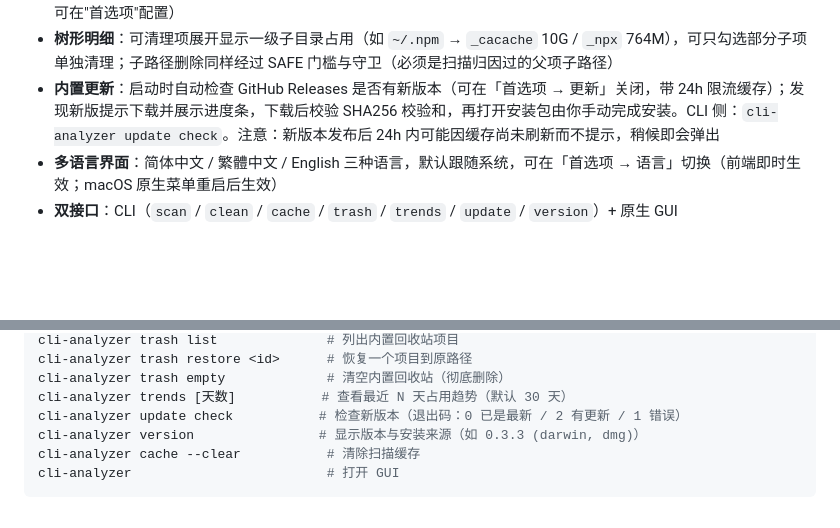
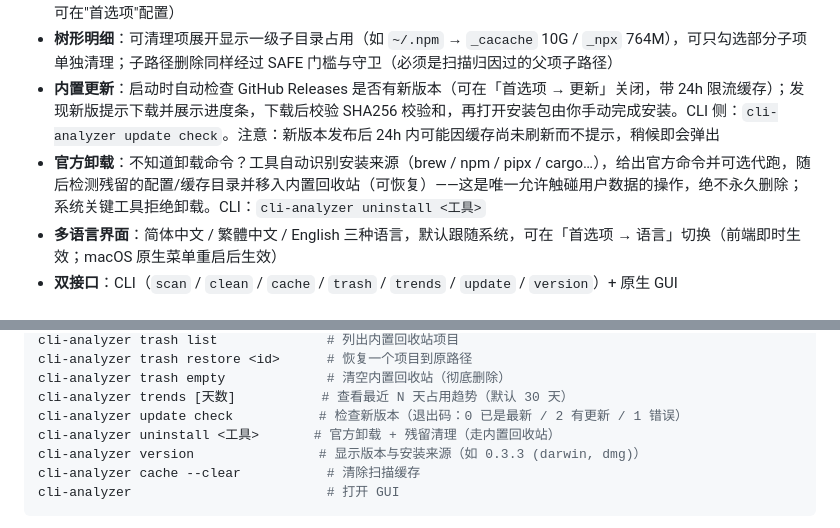
Before and after one commit to kevinjoy89/cli-analyzer, a Markdown page: README.zh-CN.md, 2 parts joined by grey strips. Rendered like a GitHub page; blank space fills up the shorter version.

```diff
--- a/README.zh-CN.md
+++ b/README.zh-CN.md
@@ -37,6 +37,7 @@ CLI Analyzer 扫描系统上安装的 CLI 工具，归因每个工具的总磁
 - **占用趋势**：每次扫描自动追加历史快照；GUI 趋势视图（手写 SVG 折线）展示总占用/可清理随时间的变化与 cleanable 增量 Top 5，并在某工具可清理量超过阈值时以铃铛徽标提醒（点击可查看待清理工具并快速跳转，阈值可在"首选项"配置）
 - **树形明细**：可清理项展开显示一级子目录占用（如 `~/.npm` → `_cacache` 10G / `_npx` 764M），可只勾选部分子项单独清理；子路径删除同样经过 SAFE 门槛与守卫（必须是扫描归因过的父项子路径）
 - **内置更新**：启动时自动检查 GitHub Releases 是否有新版本（可在「首选项 → 更新」关闭，带 24h 限流缓存）；发现新版提示下载并展示进度条，下载后校验 SHA256 校验和，再打开安装包由你手动完成安装。CLI 侧：`cli-analyzer update check`。注意：新版本发布后 24h 内可能因缓存尚未刷新而不提示，稍候即会弹出
+- **官方卸载**：不知道卸载命令？工具自动识别安装来源（brew / npm / pipx / cargo…），给出官方命令并可选代跑，随后检测残留的配置/缓存目录并移入内置回收站（可恢复）——这是唯一允许触碰用户数据的操作，绝不永久删除；系统关键工具拒绝卸载。CLI：`cli-analyzer uninstall <工具>`
 - **多语言界面**：简体中文 / 繁體中文 / English 三种语言，默认跟随系统，可在「首选项 → 语言」切换（前端即时生效；macOS 原生菜单重启后生效）
 - **双接口**：CLI（`scan` / `clean` / `cache` / `trash` / `trends` / `update` / `version`）+ 原生 GUI
 
@@ -80,6 +81,7 @@ cli-analyzer trash restore <id>      # 恢复一个项目到原路径
 cli-analyzer trash empty             # 清空内置回收站（彻底删除）
 cli-analyzer trends [天数]           # 查看最近 N 天占用趋势（默认 30 天）
 cli-analyzer update check           # 检查新版本（退出码：0 已是最新 / 2 有更新 / 1 错误）
+cli-analyzer uninstall <工具>       # 官方卸载 + 残留清理（走内置回收站）
 cli-analyzer version                # 显示版本与安装来源（如 0.3.3 (darwin, dmg)）
 cli-analyzer cache --clear           # 清除扫描缓存
 cli-analyzer                         # 打开 GUI
```
Also changed, not shown: README.md (+2 -0 lines).
